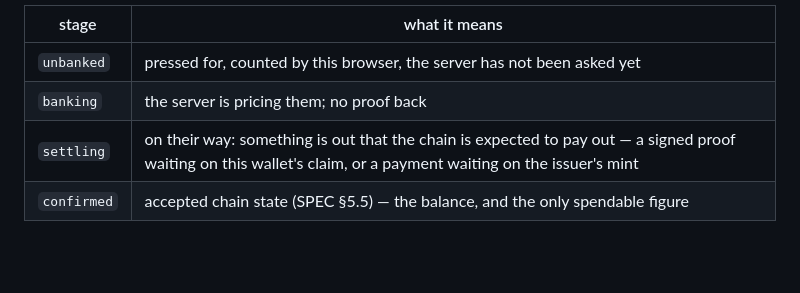
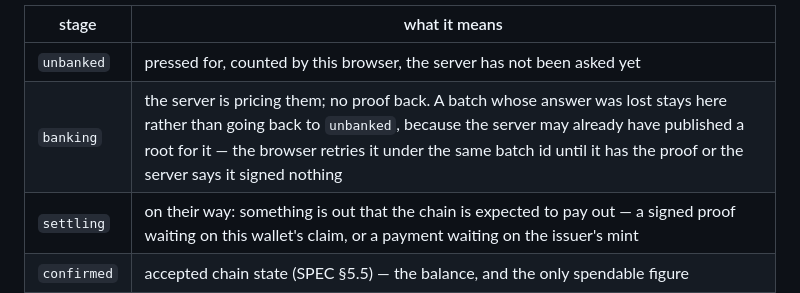
Before and after one commit to keicoin-org/button, a Markdown page: README.md, the part around the change. Rendered like a GitHub page; blank space fills up the shorter version.

Commit message:
Name each bank attempt, so a lost answer is not paid for twice (#29)
`/game/bank` carried nothing that identified the attempt. It does two things
that cannot be undone — it empties the session's press tally, and it puts an
entitlement in an issuer block that is on the chain forever — and both finish
before the response is written. A response lost after that point left the
client with no proof and no way to ask for one, and its only options were to
abandon presses it had already been paid for or to bank again and publish a
second root for them. The first root then sat committed and unclaimable on
every node forever, because a bundle cannot be rebuilt from a root.

So the caller names the attempt. `bank()` looks the id up before it takes
anything: a repeat is handed the proof that id already bought, an attempt still
running is joined rather than started again, and an attempt that failed is
forgotten so the same id can honestly be tried once more. The id is checked
against the address that opened it, so guessing one is not a way to be handed
somebody else's proof, and it is required rather than optional — the party
deciding whether to send one is the browser, and a guarantee the browser can
opt out of is not one.

The client half is the other end of the same argument. `runBank`'s catch used
to assert that a failed fetch meant nothing was signed. That is true of a
refusal the game wrote and false of everything else, so a refusal is now told
apart from an unknown outcome: a refusal returns the presses, and an unknown
outcome keeps the batch and retries it under its own id.

Fixes #17

```diff
--- a/README.md
+++ b/README.md
@@ -49,7 +49,7 @@ therefore shows three deliberately different figures:
 | stage | what it means |
 |---|---|
 | `unbanked` | pressed for, counted by this browser, the server has not been asked yet |
-| `banking` | the server is pricing them; no proof back |
+| `banking` | the server is pricing them; no proof back. A batch whose answer was lost stays here rather than going back to `unbanked`, because the server may already have published a root for it — the browser retries it under the same batch id until it has the proof or the server says it signed nothing |
 | `settling` | on their way: something is out that the chain is expected to pay out — a signed proof waiting on this wallet's claim, or a payment waiting on the issuer's mint |
 | `confirmed` | accepted chain state (SPEC §5.5) — the balance, and the only spendable figure |
 
```
